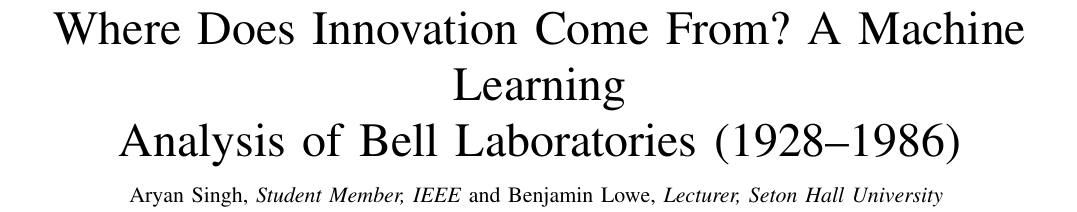
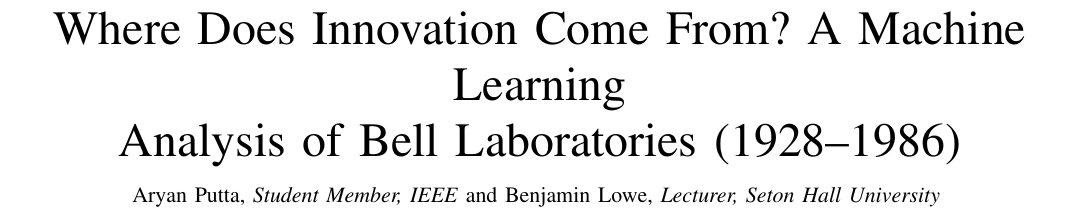
Before and after one commit to aryanputta/belllabs-ml-impact, a LaTeX paper (paper/paper.tex): part of page 1 of 6, cut so that both start at the same text. Compiled offline with pdfLaTeX.

Commit message:
Update author name: Aryan Singh -> Aryan Putta

```diff
--- a/paper/paper.tex
+++ b/paper/paper.tex
@@ -15,9 +15,9 @@
 \title{Where Does Innovation Come From? A Machine Learning\\
 Analysis of Bell Laboratories (1928--1986)}
 
-\author{Aryan~Singh,~\IEEEmembership{Student Member,~IEEE}
+\author{Aryan~Putta,~\IEEEmembership{Student Member,~IEEE}
 and~Benjamin~Lowe,~\IEEEmembership{Lecturer,~Seton Hall University}
-\thanks{A. Singh is with the Department of Computer Science, Rutgers University, New Brunswick, NJ 08854 USA (e-mail: your.email@rutgers.edu).}
+\thanks{A. Putta is with the Department of Computer Science, Rutgers University, New Brunswick, NJ 08854 USA (e-mail: your.email@rutgers.edu).}
 \thanks{B. Lowe is with the Stillman School of Business, Seton Hall University, South Orange, NJ 07079 USA. He was formerly Director of Bell Laboratories, North America (e-mail: loweben@shu.edu). BS/MS Electrical Engineering and Computer Science, Johns Hopkins University; MBA Finance, Columbia University.}}
 
 \markboth{IEEE TRANSACTIONS ON KNOWLEDGE AND DATA ENGINEERING}{}
```
Also changed, not shown: README.md, 2 other files.
